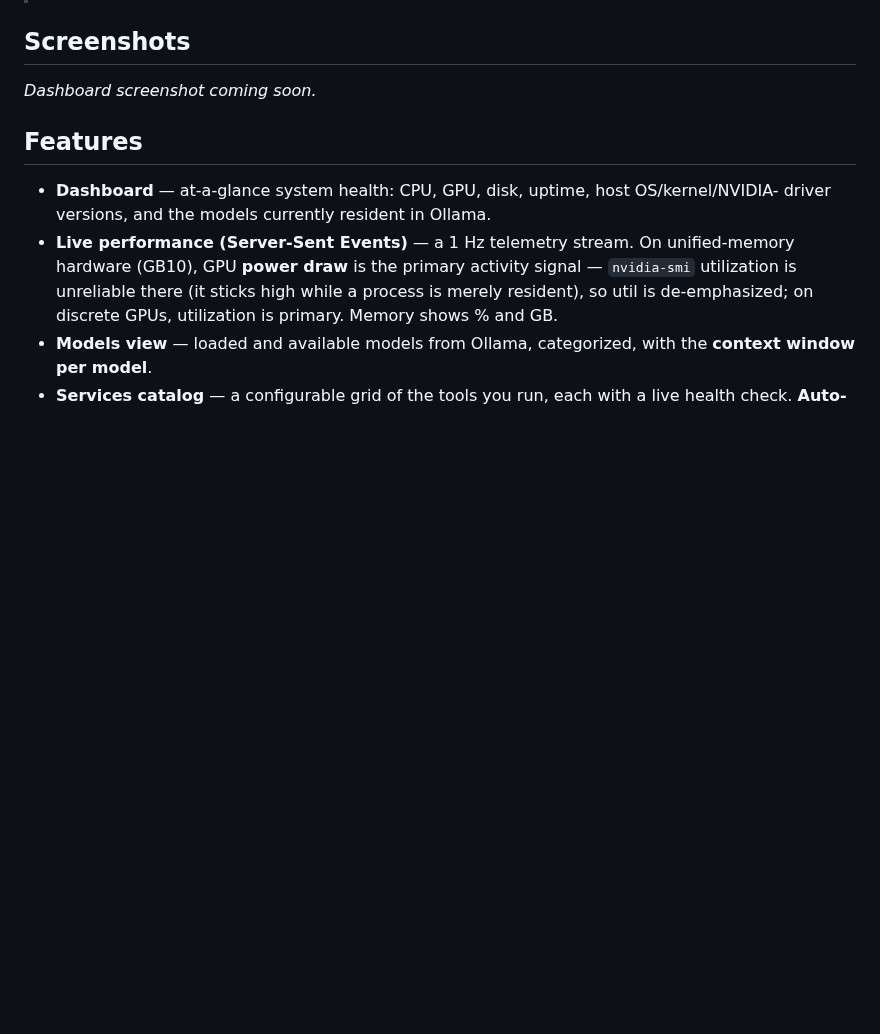
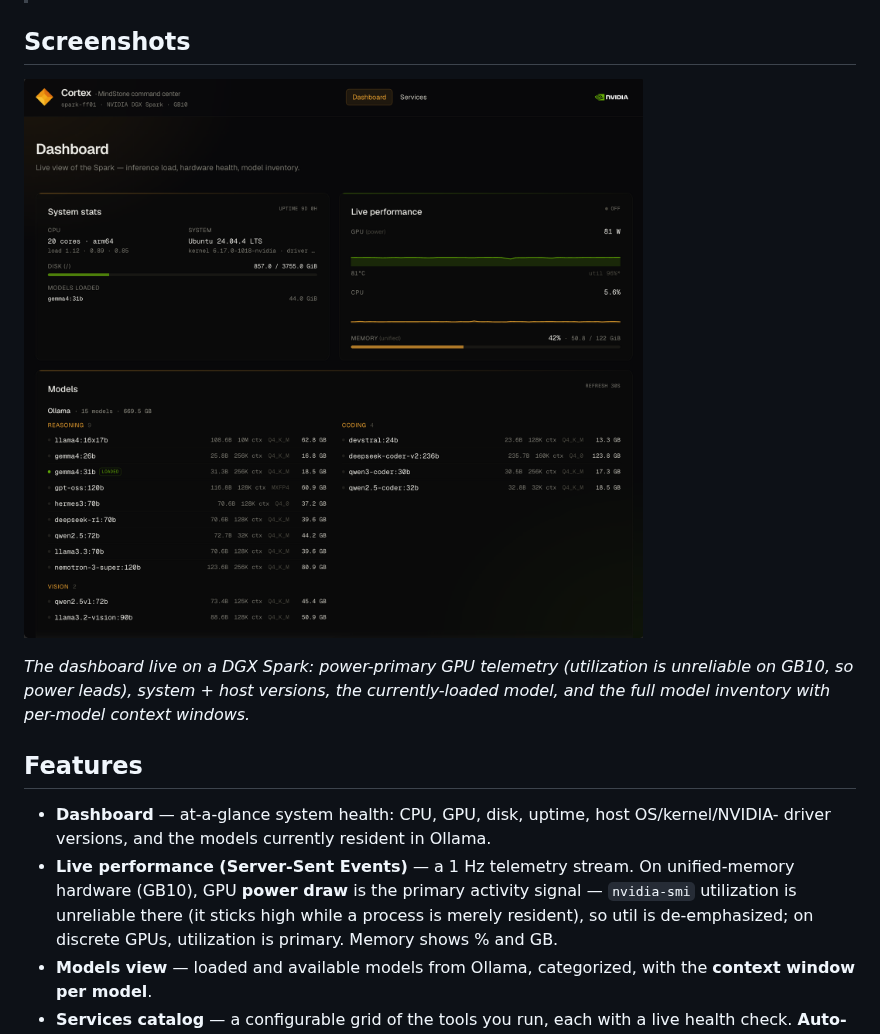
Before and after one commit to MindStone-Agent/cortex, a Markdown page: README.md, the part around the change. Rendered like a GitHub page; pictures changed too: docs/dashboard.png (added); blank space fills up the shorter version.

Commit message:
docs: add dashboard screenshot to README
Live Cortex dashboard on a DGX Spark — power-primary GPU panel (GB10),
host versions + loaded model, and the model inventory with context windows.

```diff
--- a/README.md
+++ b/README.md
@@ -16,9 +16,11 @@ it's themable so you can brand it as your own.
 
 ## Screenshots
 
-_Dashboard screenshot coming soon._
+![Cortex dashboard running on an NVIDIA DGX Spark (GB10)](docs/dashboard.png)
 
-<!-- TODO: add dashboard screenshot (place under public/ or docs/ and reference here) -->
+*The dashboard live on a DGX Spark: power-primary GPU telemetry (utilization is unreliable
+on GB10, so power leads), system + host versions, the currently-loaded model, and the full
+model inventory with per-model context windows.*
 
 ## Features
 
```
